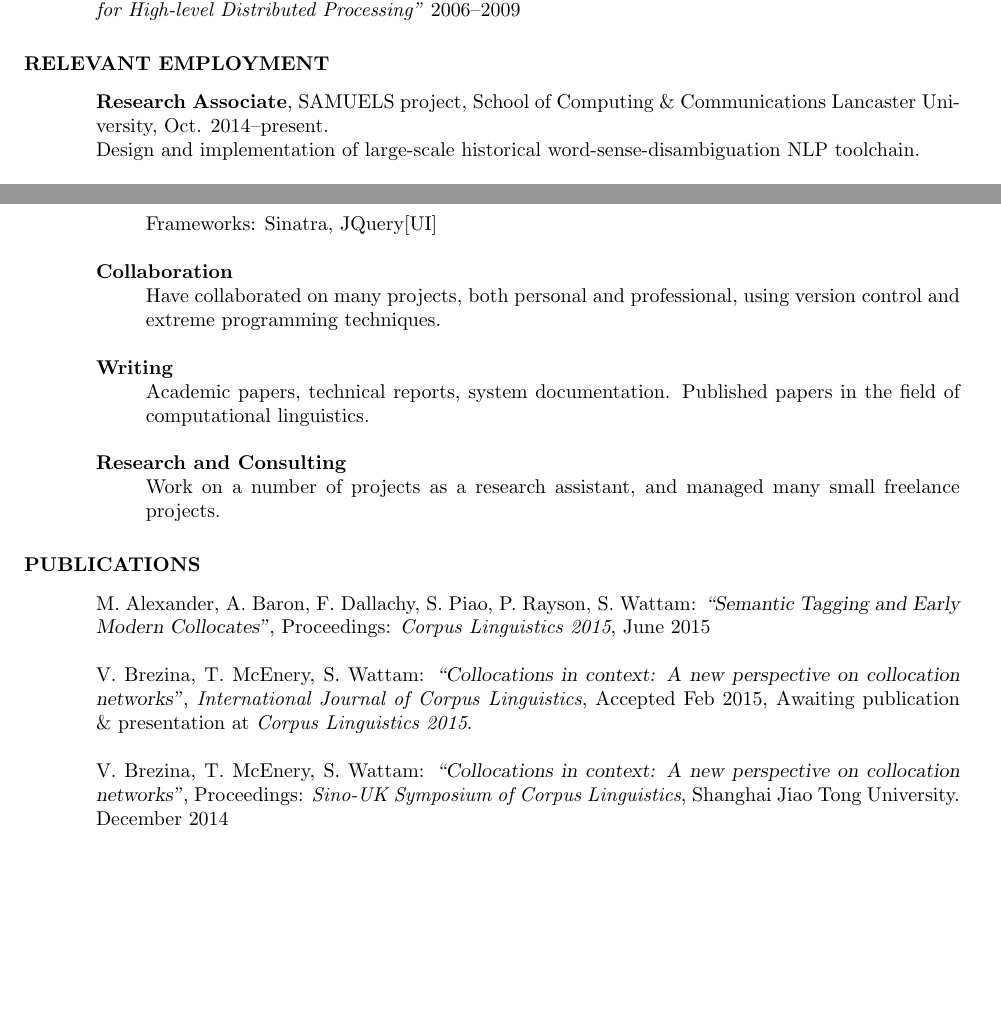
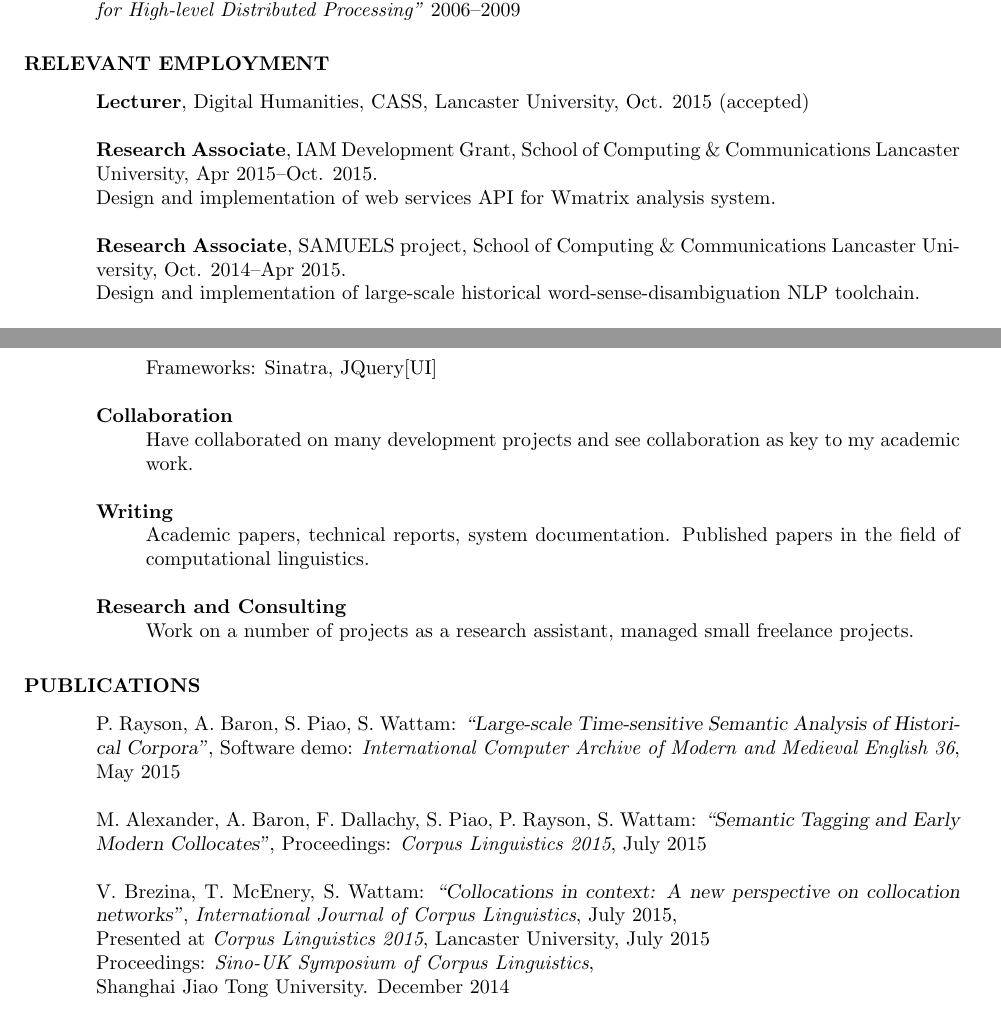
Before and after one commit to StephenWattam/CV, a LaTeX CV (cv.tex): two parts of pages 1 and 2 of 2, joined at a grey line, cut so that both start at the same text, the shorter picture padded with empty space. Compiled offline with pdfLaTeX.

Commit message:
Updated various paper entries.

```diff
--- a/cv.tex
+++ b/cv.tex
@@ -72,11 +73,21 @@
 \section{RELEVANT EMPLOYMENT}
 \vspace{0.1in}
 
+    {\bf Lecturer},
+    Digital Humanities, CASS,
+    Lancaster University,
+    Oct. 2015 (accepted)
+
+    {\bf Research Associate},
+    IAM Development Grant, School of Computing \& Communications
+    Lancaster University,
+    Apr 2015--Oct. 2015.\\
+    Design and implementation of web services API for Wmatrix analysis system.
 
     {\bf Research Associate},
     SAMUELS project, School of Computing \& Communications
     Lancaster University,
-    Oct. 2014--present.\\
+    Oct. 2014--Apr 2015.\\
     Design and implementation of large-scale historical word-sense-disambiguation NLP toolchain.
 
 
@@ -87,7 +98,4 @@
     Development of linguistic analysis tools.
-
-
-
 
     {\bf Senior Research Associate},
     Centre for Corpus Approaches to Social Science (CASS),
@@ -142,8 +150,7 @@
 
   {\bf Collaboration}
     \begin{itemize}
-      \item[] Have collaborated on many projects, both personal and professional, using
-          version control and extreme programming techniques.
+      \item[] Have collaborated on many development projects and see collaboration as key to my academic work.
       \end{itemize}
 
   {\bf Writing}
@@ -154,39 +161,39 @@
 
 
    {\bf  Research and Consulting}
-        \begin{itemize}
-        \item[] Work on a number of projects as a research assistant, and managed many small freelance projects.
-       \end{itemize}
-
+    \begin{itemize}
+        \item[] Work on a number of projects as a research assistant, managed small freelance projects.
+    \end{itemize}
 
 
 \section{PUBLICATIONS}
 \vspace{0.1in}
 
+
+% Paper with Mahmoud about crowd sourcing
+%\textsl{Using Crowdsourcing to Build Multilingual Semantic Lexicons},
+%
+%
+
+% TODO: Add ICAME software demo publication
+P. Rayson, A. Baron, S. Piao, S. Wattam:
+\textsl{``Large-scale Time-sensitive Semantic Analysis of Historical Corpora''},
+Software demo: {\it International Computer Archive of Modern and Medieval English 36},
+May 2015
+
 M. Alexander, A. Baron, F. Dallachy, S. Piao, P. Rayson, S. Wattam:
 \textsl{``Semantic Tagging and Early Modern Collocates''},
 Proceedings: {\it Corpus Linguistics 2015},
-June 2015
+July 2015
 
-
-
-% TODO
 V. Brezina, T. McEnery, S. Wattam:
 \textsl{``Collocations in context: A new perspective on collocation networks''},
 {\it International Journal of Corpus Linguistics},
-Accepted Feb 2015,
-Awaiting publication \& presentation at {\it Corpus Linguistics 2015}.
-
-% V. Brezina, T. McEnery, S. Wattam:
-% \textsl{``Collocations in context: A new perspective on collocation networks''},
-% Proceedings: {\it Corpus Linguistics 2015},
-% Accepted, pending presentation.
-% July 2015
-
-
-V. Brezina, T. McEnery, S. Wattam:
-\textsl{``Collocations in context: A new perspective on collocation networks''},
-Proceedings: {\it Sino-UK Symposium of Corpus Linguistics},
+July 2015,\\
+Presented at {\it Corpus Linguistics 2015},
+Lancaster University,
+July 2015\\
+Proceedings: {\it Sino-UK Symposium of Corpus Linguistics},\\
 Shanghai Jiao Tong University.
 December 2014
 
```
Also changed, not shown: cv.tex (20 more changed lines).
